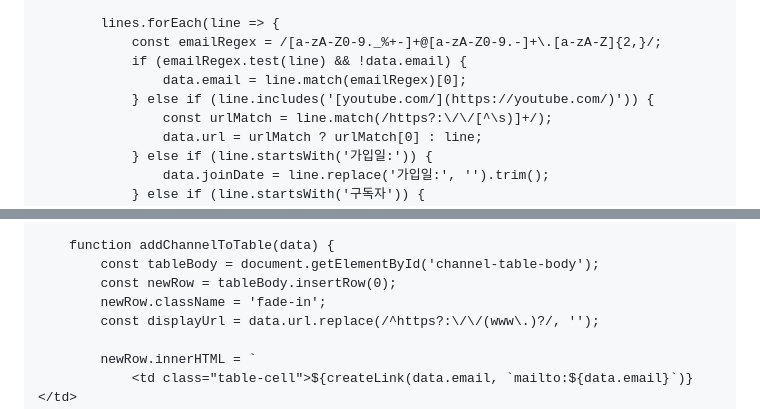
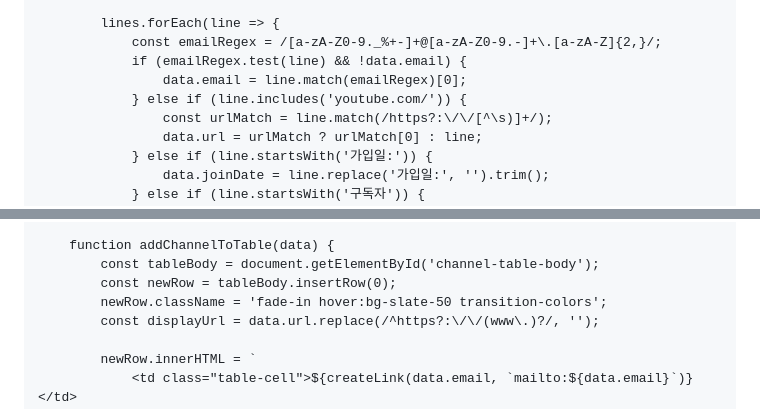
Before and after one commit to jjayli/YouTube-Channel_Info-Manager, a Markdown page: README.md, 2 parts joined by grey strips. GitHub-like rendering; folded sections open.

```diff
--- a/README.md
+++ b/README.md
@@ -180,7 +181,7 @@ CSV 내보내기: 정리된 모든 데이터를 CSV 파일로 한 번에 다운
                 const emailRegex = /[a-zA-Z0-9._%+-]+@[a-zA-Z0-9.-]+\.[a-zA-Z]{2,}/;
                 if (emailRegex.test(line) && !data.email) {
                     data.email = line.match(emailRegex)[0];
-                } else if (line.includes('[youtube.com/](https://youtube.com/)')) {
+                } else if (line.includes('youtube.com/')) {
                     const urlMatch = line.match(/https?:\/\/[^\s)]+/);
                     data.url = urlMatch ? urlMatch[0] : line;
                 } else if (line.startsWith('가입일:')) {
@@ -208,7 +209,7 @@ CSV 내보내기: 정리된 모든 데이터를 CSV 파일로 한 번에 다운
         function addChannelToTable(data) {
             const tableBody = document.getElementById('channel-table-body');
             const newRow = tableBody.insertRow(0);
-            newRow.className = 'fade-in';
+            newRow.className = 'fade-in hover:bg-slate-50 transition-colors';
             const displayUrl = data.url.replace(/^https?:\/\/(www\.)?/, '');
 
             newRow.innerHTML = `
```
Also changed, not shown: other parts of README.md (+72 -62 lines).
